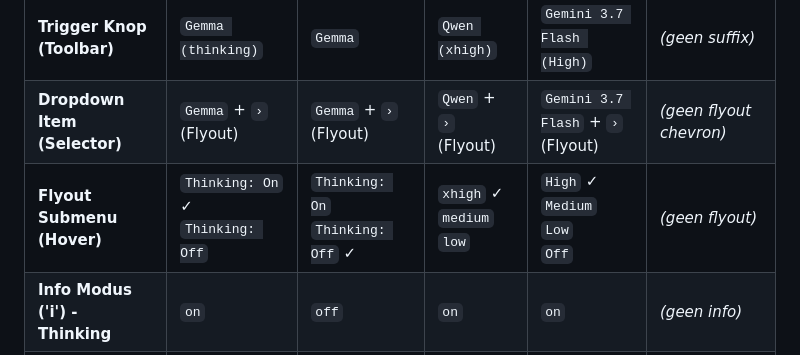
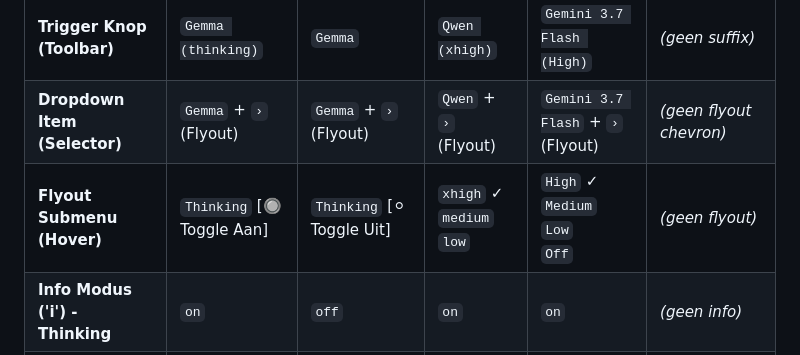
Before and after one commit to kenjikellens/Kai-Agent, a Markdown page: docs/model_capabilities.md, the part around the change. Drawn GitHub-style.

```diff
--- a/docs/model_capabilities.md
+++ b/docs/model_capabilities.md
@@ -37,6 +37,6 @@ De lijst met lokale modellen en hun capabilities wordt dynamisch geladen uit `mo
 | :--- | :--- | :--- | :--- | :--- | :--- |
 | **Trigger Knop (Toolbar)** | `Gemma (thinking)` | `Gemma` | `Qwen (xhigh)` | `Gemini 3.7 Flash (High)` | *(geen suffix)* |
 | **Dropdown Item (Selector)** | `Gemma` + `›` (Flyout) | `Gemma` + `›` (Flyout) | `Qwen` + `›` (Flyout) | `Gemini 3.7 Flash` + `›` (Flyout) | *(geen flyout chevron)* |
-| **Flyout Submenu (Hover)** | `Thinking: On` ✓<br>`Thinking: Off` | `Thinking: On`<br>`Thinking: Off` ✓ | `xhigh` ✓<br>`medium`<br>`low` | `High` ✓<br>`Medium`<br>`Low`<br>`Off` | *(geen flyout)* |
+| **Flyout Submenu (Hover)** | `Thinking` [🔘 Toggle Aan] | `Thinking` [⚪ Toggle Uit] | `xhigh` ✓<br>`medium`<br>`low` | `High` ✓<br>`Medium`<br>`Low`<br>`Off` | *(geen flyout)* |
 | **Info Modus ('i') - Thinking** | `on` | `off` | `on` | `on` | *(geen info)* |
 | **Info Modus ('i') - Reasoning** | *(niet aanwezig)* | *(niet aanwezig)* | `xhigh` | `high` | *(geen info)* |
```
